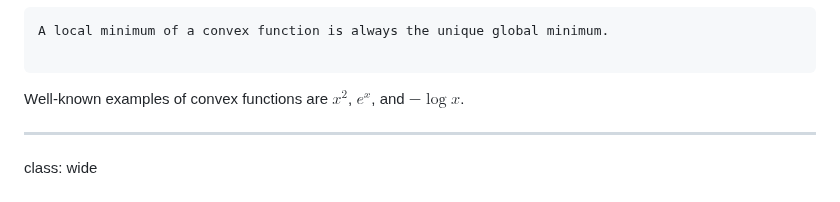
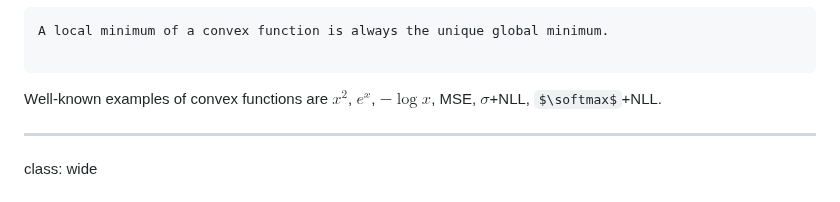
Before and after one commit to ufal/npfl114, a Markdown page: slides/02/02.md, the part around the change. Drawn GitHub-style; some formulas as TeX source.

Commit message:
Mention that MSE, sigmoid+NLL, softmax+NLL are convex.

```diff
--- a/slides/02/02.md
+++ b/slides/02/02.md
@@ -372,7 +372,8 @@ the Hessian must be positive semi-definite.)
 A local minimum of a convex function is always the unique global minimum.
 
 ~~~
-Well-known examples of convex functions are $x^2$, $e^x$, and $-\log x$.
+Well-known examples of convex functions are $x^2$, $e^x$, $-\log x$, MSE,
+$σ$+NLL, $\softmax$+NLL.
 
 ---
 class: wide
```
